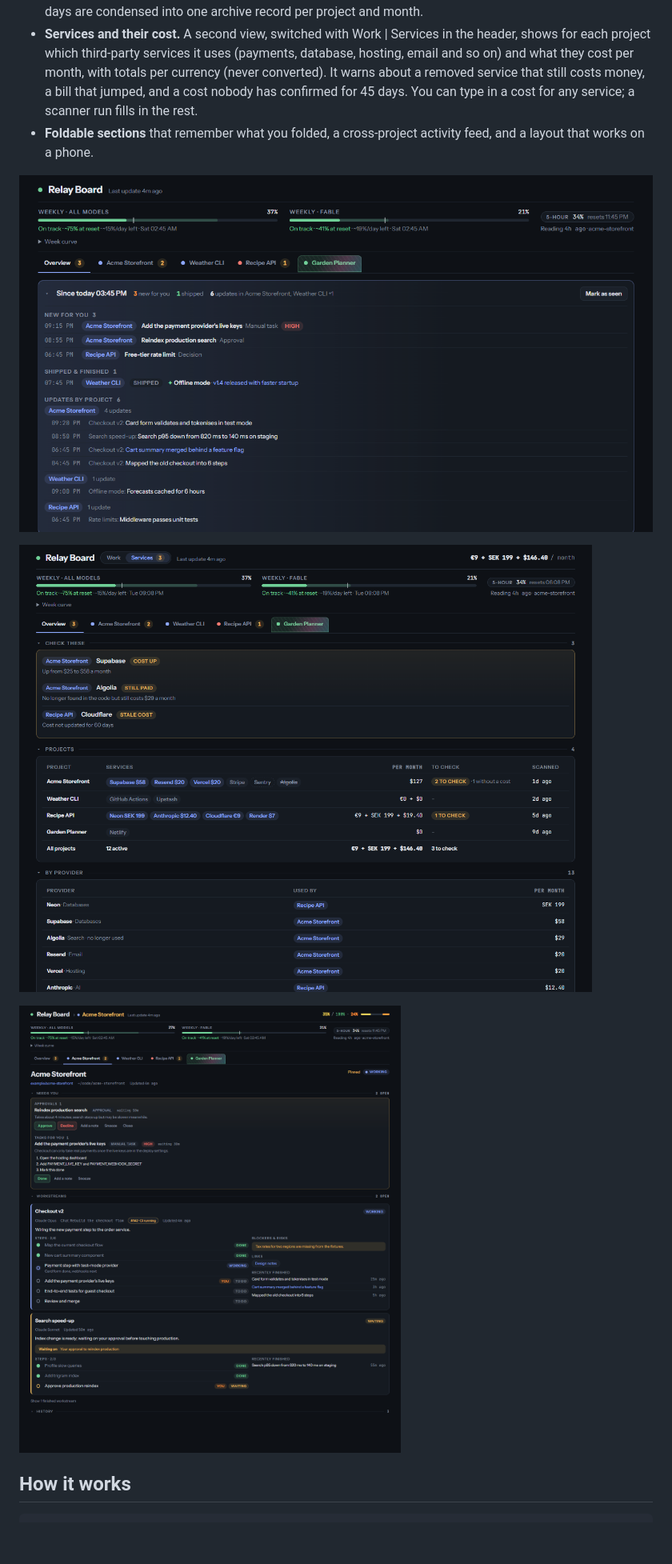
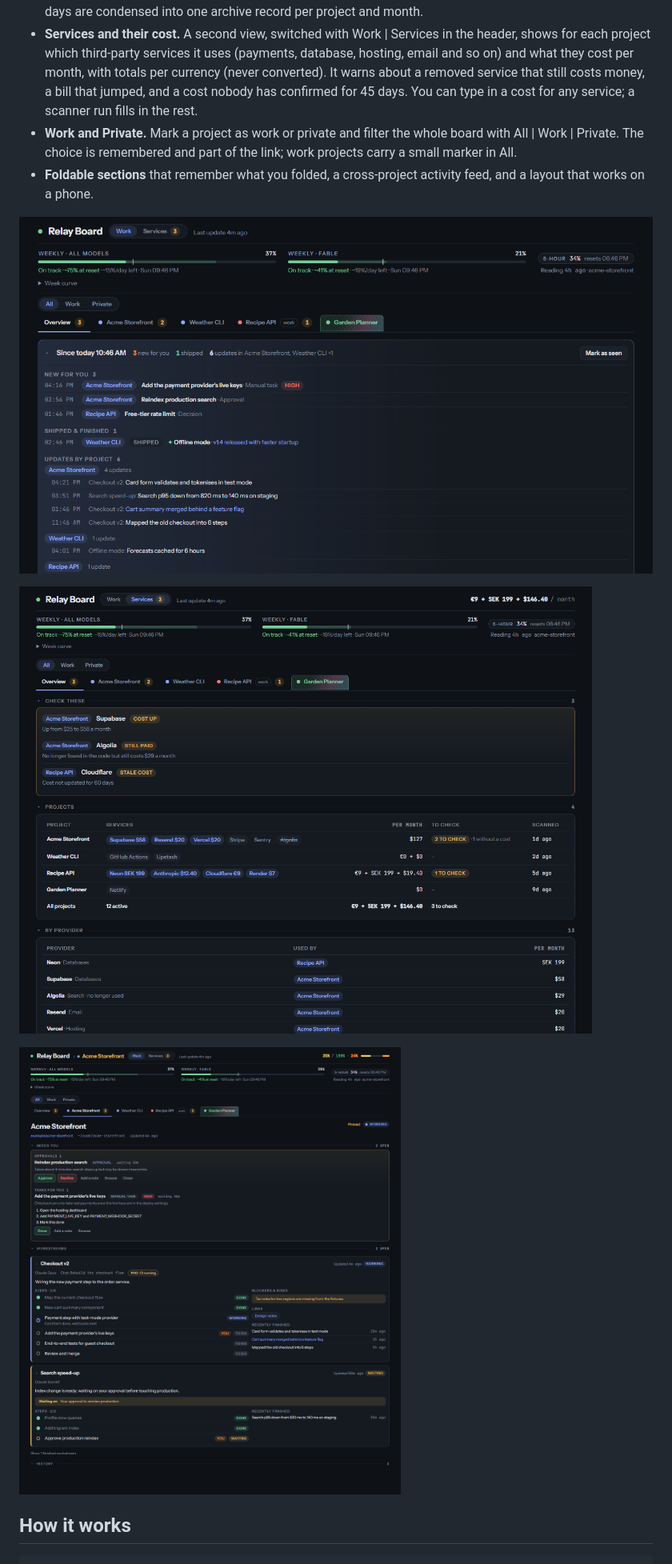
Before and after one commit to Tquillity/relay-board, a Markdown page: README.md, the part around the change. Shown at 80% size. Rendered like a GitHub page; pictures changed too: docs/screenshots/digest.png, docs/screenshots/project.png, docs/screenshots/services.png; blank space fills up the shorter version.

```diff
--- a/README.md
+++ b/README.md
@@ -22,6 +22,7 @@ It is a single-file [claude.ai artifact](https://support.anthropic.com/en/articl
 - **Plan usage.** Weekly and 5-hour usage bars for the Claude plan, with an even-pace marker and a projection to the weekly reset.
 - **History that never fills up.** Done items fold away, move to a per-project History after 7 days, and after 30 days are condensed into one archive record per project and month.
 - **Services and their cost.** A second view, switched with Work | Services in the header, shows for each project which third-party services it uses (payments, database, hosting, email and so on) and what they cost per month, with totals per currency (never converted). It warns about a removed service that still costs money, a bill that jumped, and a cost nobody has confirmed for 45 days. You can type in a cost for any service; a scanner run fills in the rest.
+- **Work and Private.** Mark a project as work or private and filter the whole board with All | Work | Private. The choice is remembered and part of the link; work projects carry a small marker in All.
 - **Foldable sections** that remember what you folded, a cross-project activity feed, and a layout that works on a phone.
 
 ![Since you last looked, opened](docs/screenshots/digest.png)
```
Also changed, not shown: PROTOCOL.md (+1 -0 lines), docs/screenshots/history.png, docs/screenshots/overview.png, 8 other files.
